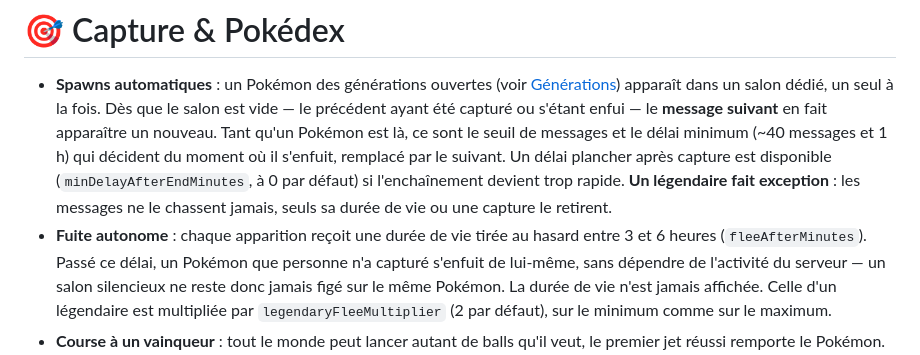
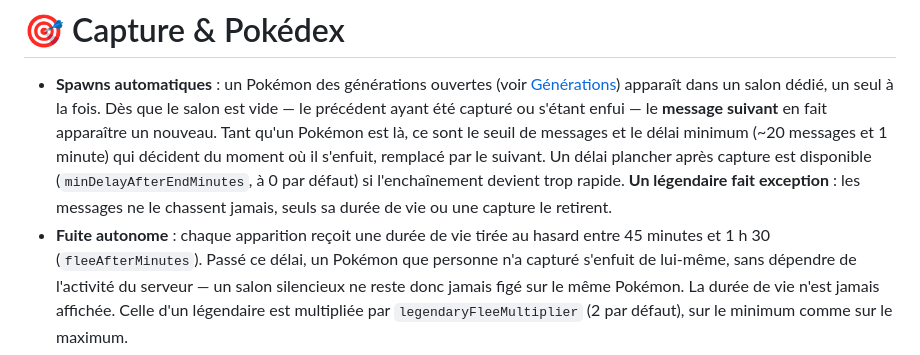
Before and after one commit to Sydnec/PCR, a Markdown page: docs/pokemon/capture.md, the part around the change. Drawn GitHub-style.

Commit message:
docs: align capture and lottery numbers with the current settings

```diff
--- a/docs/pokemon/capture.md
+++ b/docs/pokemon/capture.md
@@ -6,11 +6,11 @@
   [Générations](README.md#générations)) apparaît dans un salon dédié, un seul à la fois. Dès que le
   salon est vide — le précédent ayant été capturé ou s'étant enfui — le **message suivant** en fait
   apparaître un nouveau. Tant qu'un Pokémon est là, ce sont le seuil de messages et
-  le délai minimum (~40 messages et 1 h) qui décident du moment où il s'enfuit, remplacé par le
+  le délai minimum (~20 messages et 1 minute) qui décident du moment où il s'enfuit, remplacé par le
   suivant. Un délai plancher après capture est disponible (`minDelayAfterEndMinutes`, à 0 par défaut)
   si l'enchaînement devient trop rapide. **Un légendaire fait exception** : les messages ne le
   chassent jamais, seuls sa durée de vie ou une capture le retirent.
-- **Fuite autonome** : chaque apparition reçoit une durée de vie tirée au hasard entre 3 et 6 heures
+- **Fuite autonome** : chaque apparition reçoit une durée de vie tirée au hasard entre 45 minutes et 1 h 30
   (`fleeAfterMinutes`). Passé ce délai, un Pokémon que personne n'a capturé s'enfuit de lui-même,
   sans dépendre de l'activité du serveur — un salon silencieux ne reste donc jamais figé sur le même
   Pokémon. La durée de vie n'est jamais affichée. Celle d'un légendaire est multipliée par
```
Also changed, not shown: docs/pokemon/loterie.md (+1 -1 lines).
